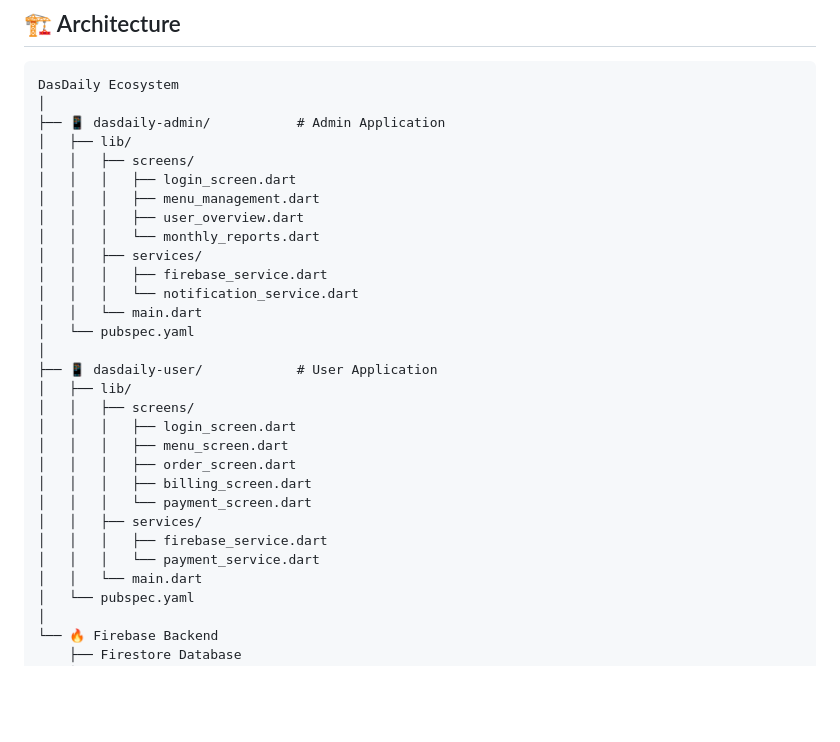
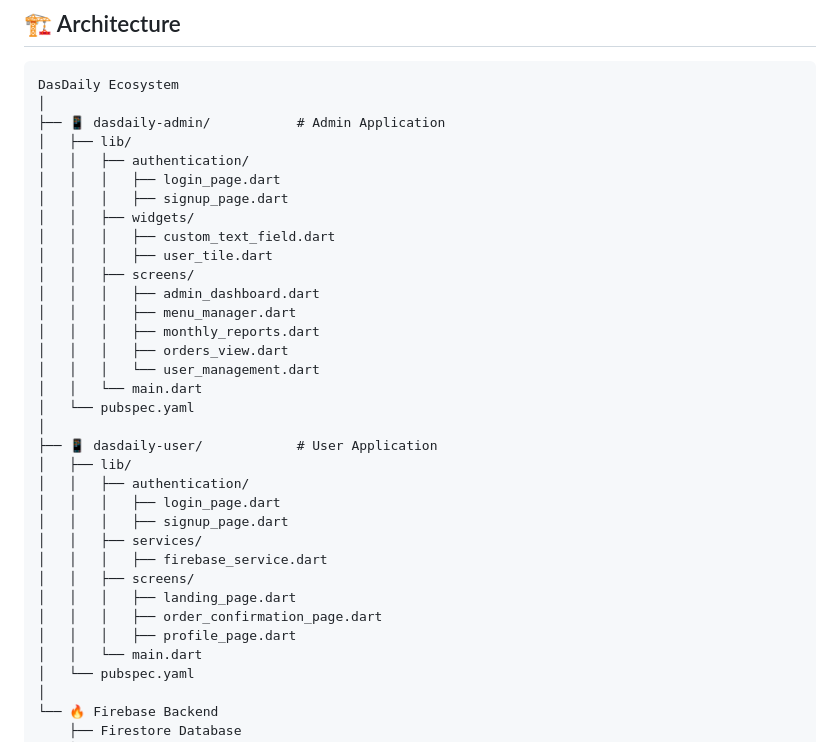
Before and after one commit to tanmayyysachan/DasDaily, a Markdown page: README.md, the part around the change. GitHub-like rendering; blank space fills up the shorter version.

```diff
--- a/README.md
+++ b/README.md
@@ -61,28 +61,32 @@ DasDaily Ecosystem
 │
 ├── 📱 dasdaily-admin/           # Admin Application
 │   ├── lib/
+│   │   ├── authentication/
+│   │   │   ├── login_page.dart
+│   │   │   ├── signup_page.dart
+│   │   ├── widgets/
+│   │   │   ├── custom_text_field.dart
+│   │   │   ├── user_tile.dart
 │   │   ├── screens/
-│   │   │   ├── login_screen.dart
-│   │   │   ├── menu_management.dart
-│   │   │   ├── user_overview.dart
-│   │   │   └── monthly_reports.dart
-│   │   ├── services/
-│   │   │   ├── firebase_service.dart
-│   │   │   └── notification_service.dart
+│   │   │   ├── admin_dashboard.dart
+│   │   │   ├── menu_manager.dart
+│   │   │   ├── monthly_reports.dart
+│   │   │   ├── orders_view.dart
+│   │   │   └── user_management.dart
 │   │   └── main.dart
 │   └── pubspec.yaml
 │
 ├── 📱 dasdaily-user/            # User Application
 │   ├── lib/
-│   │   ├── screens/
-│   │   │   ├── login_screen.dart
-│   │   │   ├── menu_screen.dart
-│   │   │   ├── order_screen.dart
-│   │   │   ├── billing_screen.dart
-│   │   │   └── payment_screen.dart
+│   │   ├── authentication/
+│   │   │   ├── login_page.dart
+│   │   │   ├── signup_page.dart
 │   │   ├── services/
 │   │   │   ├── firebase_service.dart
-│   │   │   └── payment_service.dart
+│   │   ├── screens/
+│   │   │   ├── landing_page.dart
+│   │   │   ├── order_confirmation_page.dart
+│   │   │   ├── profile_page.dart
 │   │   └── main.dart
 │   └── pubspec.yaml
 │
```
